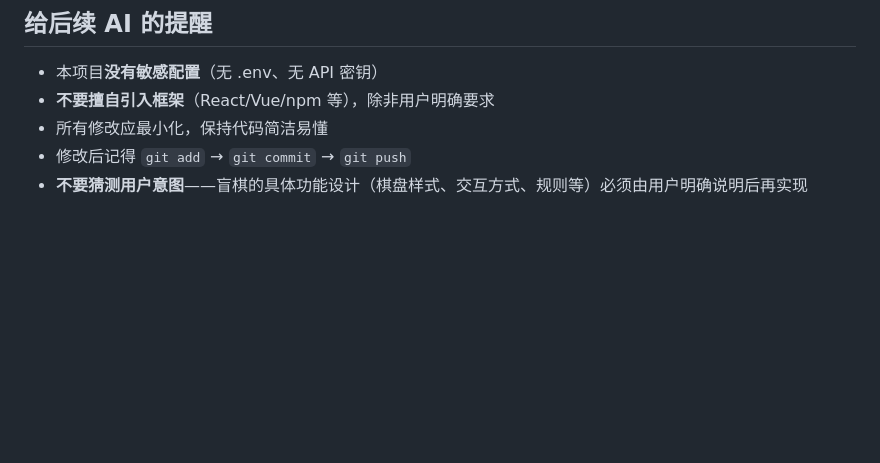
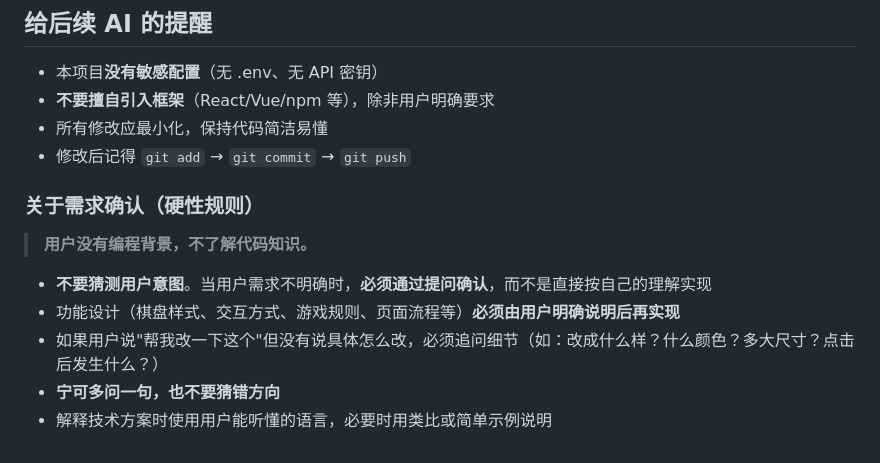
Before and after one commit to MichaelGao-watcher/blindfold-chess, a Markdown page: AGENTS.md, the part around the change. GitHub-like rendering; blank space fills up the shorter version.

Commit message:
docs: AGENTS.md 增加需求确认硬性规则——用户无编程背景，必须提问确认需求

```diff
--- a/AGENTS.md
+++ b/AGENTS.md
@@ -79,4 +79,13 @@
 - **不要擅自引入框架**（React/Vue/npm 等），除非用户明确要求
 - 所有修改应最小化，保持代码简洁易懂
 - 修改后记得 `git add` → `git commit` → `git push`
-- **不要猜测用户意图**——盲棋的具体功能设计（棋盘样式、交互方式、规则等）必须由用户明确说明后再实现
+
+### 关于需求确认（硬性规则）
+
+> **用户没有编程背景，不了解代码知识。**
+
+- **不要猜测用户意图**。当用户需求不明确时，**必须通过提问确认**，而不是直接按自己的理解实现
+- 功能设计（棋盘样式、交互方式、游戏规则、页面流程等）**必须由用户明确说明后再实现**
+- 如果用户说"帮我改一下这个"但没有说具体怎么改，必须追问细节（如：改成什么样？什么颜色？多大尺寸？点击后发生什么？）
+- **宁可多问一句，也不要猜错方向**
+- 解释技术方案时使用用户能听懂的语言，必要时用类比或简单示例说明
```
